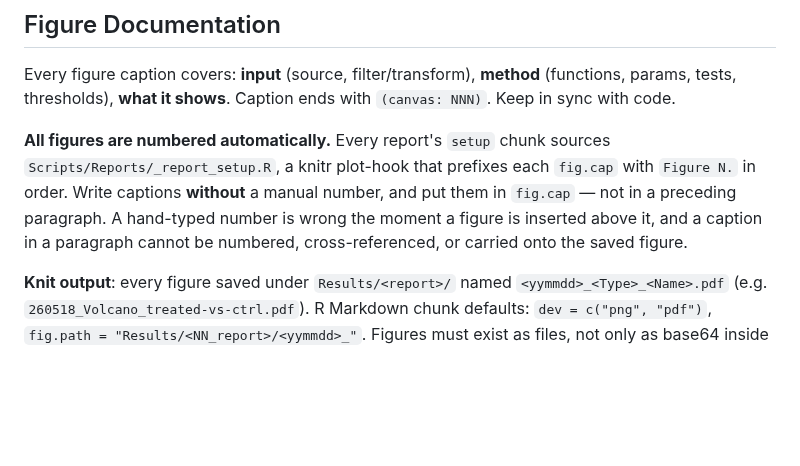
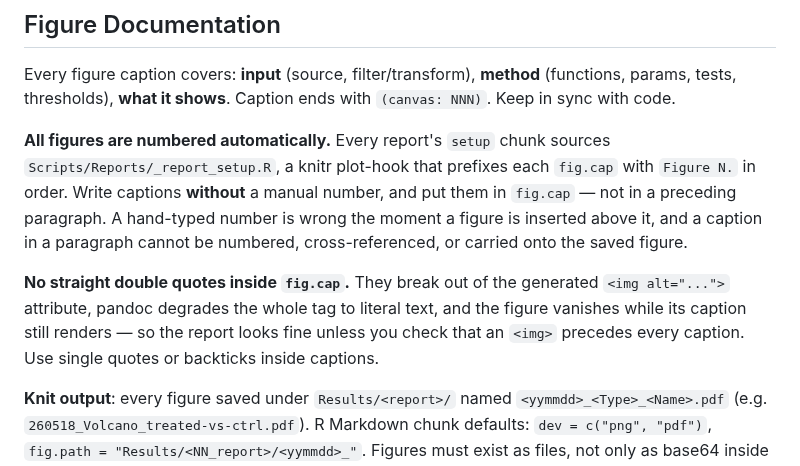
Before and after one commit to frenkiboy/.claude, a Markdown page: skills/research-setup/SKILL.md, the part around the change. GitHub-like rendering; blank space fills up the shorter version.

Commit message:
research-setup: warn that double quotes in fig.cap destroy the figure
Found while applying the template's own convention. A caption containing a
straight double quote breaks out of the generated <img alt="..."> attribute;
pandoc degrades the tag to literal text and the figure vanishes while the caption
still renders. The report looks correct, so it passes any check that only asks
whether the caption is present.

The template mandates captions in fig.cap, so it should carry the trap that
mandate creates.

Co-Authored-By: Claude Opus 5 (1M context) <noreply@anthropic.com>
Claude-Session: https://claude.ai/code/session_01YFg3hAqWgCzFyzaVKjTfRt

```diff
--- a/skills/research-setup/SKILL.md
+++ b/skills/research-setup/SKILL.md
@@ -229,6 +229,8 @@ Every figure caption covers: **input** (source, filter/transform), **method** (f
 
 **All figures are numbered automatically.** Every report's `setup` chunk sources `Scripts/Reports/_report_setup.R`, a knitr plot-hook that prefixes each `fig.cap` with `Figure N.` in order. Write captions **without** a manual number, and put them in `fig.cap` — not in a preceding paragraph. A hand-typed number is wrong the moment a figure is inserted above it, and a caption in a paragraph cannot be numbered, cross-referenced, or carried onto the saved figure.
 
+**No straight double quotes inside `fig.cap`.** They break out of the generated `<img alt="...">` attribute, pandoc degrades the whole tag to literal text, and the figure vanishes while its caption still renders — so the report looks fine unless you check that an `<img>` precedes every caption. Use single quotes or backticks inside captions.
+
 **Knit output**: every figure saved under `Results/<report>/` named `<yymmdd>_<Type>_<Name>.pdf` (e.g. `260518_Volcano_treated-vs-ctrl.pdf`). R Markdown chunk defaults: `dev = c("png", "pdf")`, `fig.path = "Results/<NN_report>/<yymmdd>_"`. Figures must exist as files, not only as base64 inside an HTML — an embedded-only figure cannot be dropped into a slide, a manuscript, or a second report.
 
 **Every rendered HTML carries a `<yymmdd>_` prefix** reflecting the render date: `rmarkdown::render(..., output_file = sprintf("%s_<report>.html", format(Sys.Date(), "%y%m%d")))`. Replace the prior dated copy so one current HTML per report remains.
```
